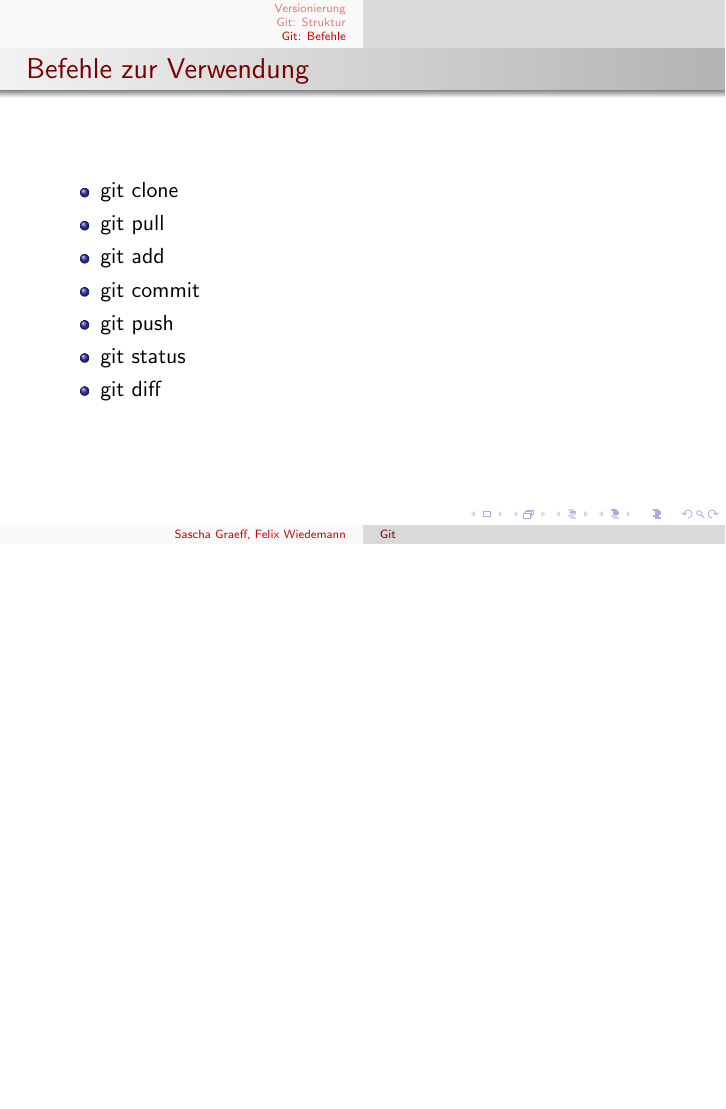
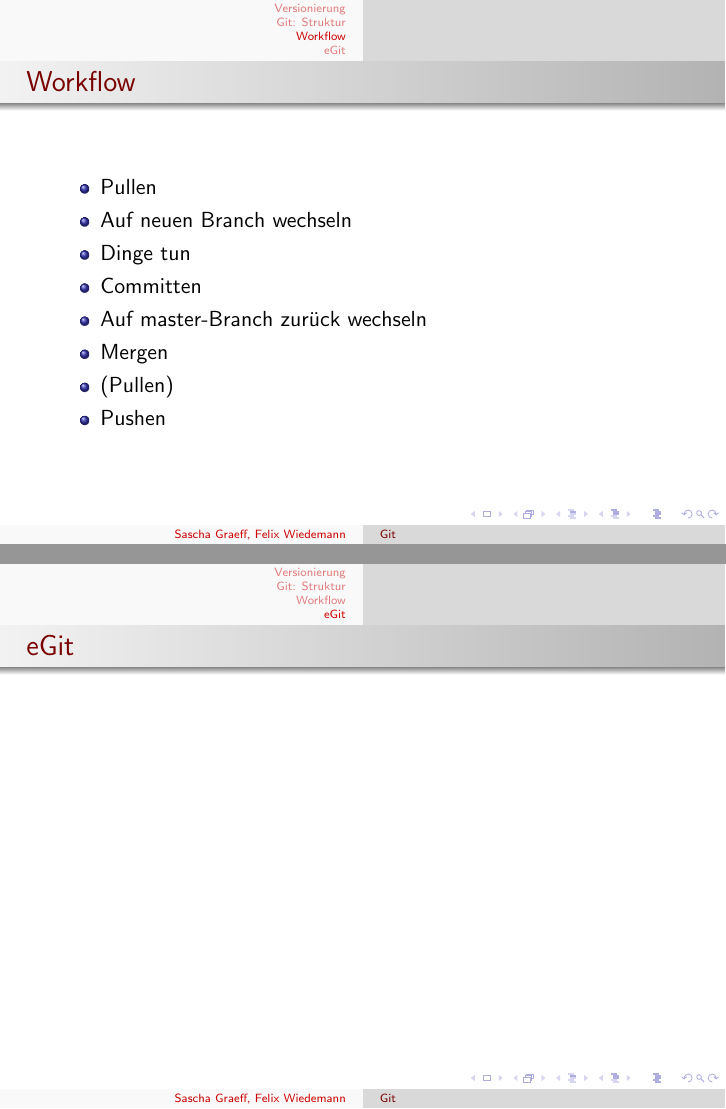
Before and after one commit to FlaShG/SEP12, LaTeX slides (vortraege/git/source/git_vortrag.tex): page 12 of 12 before the commit and pages 13 and 14 of 14 after it, the two joined at a grey line, the shorter picture padded with empty space. Compiled offline with pdfLaTeX; the source files are stored in an older character set and shown here as Unicode.

Commit message:
git-vortrag geaendert

```diff
--- a/vortraege/git/source/git_vortrag.tex
+++ b/vortraege/git/source/git_vortrag.tex
@@ -4,7 +4,7 @@
 \usepackage[ngerman]{babel}
 \usepackage[latin1]{inputenc}
 
-\usetheme{Warsaw}  %% Themenwahl
+\usetheme{Warsaw}
 \usecolortheme{beaver}
 
 \title{Git}
@@ -30,18 +30,24 @@
   \frametitle{Struktur eines Git-Netzwerks}
 \end{frame}
 
-\section{Git: Befehle}
+\section{Workflow}
 \begin{frame}
-  \frametitle{Befehle zur Verwendung}\pause
+  \frametitle{Workflow} \pause
   \begin{itemize}
-     \item git clone \pause
-     \item git pull \pause
-     \item git add \pause
-     \item git commit \pause
-     \item git push \pause
-     \item git status \pause
-     \item git diff
+    \item Pullen \pause
+    \item Auf neuen Branch wechseln \pause
+	\item Dinge tun \pause
+	\item Committen \pause
+	\item Auf master-Branch zurück wechseln \pause
+	\item Mergen \pause
+	\item (Pullen) \pause
+	\item Pushen
   \end{itemize}
 \end{frame}
 
+\section{eGit}
+\begin{frame}
+  \frametitle{eGit}
+\end{frame}
+
 \end{document}
```
Also changed, not shown: vortraege/git/source/git_vortrag.tex (2 more changed lines), 1 other file.
